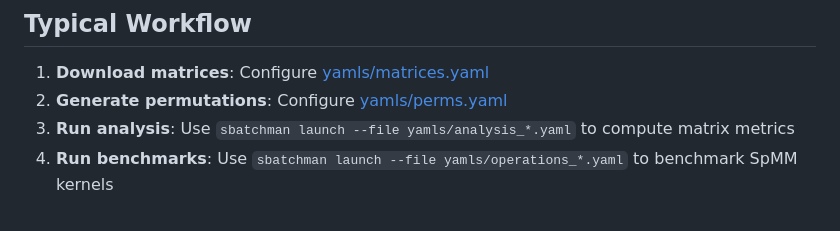
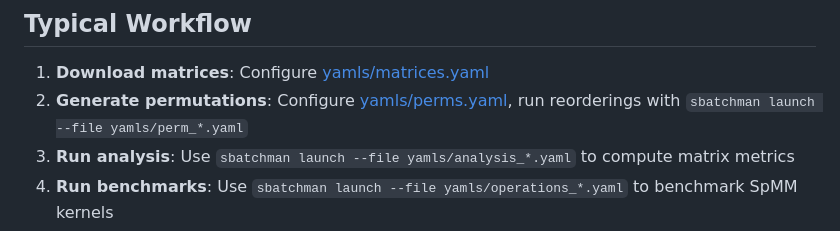
Before and after one commit to paolosyloslabini/Reordering-for-blocks, a Markdown page: README.md, the part around the change. Rendered like a GitHub page.

```diff
--- a/README.md
+++ b/README.md
@@ -154,7 +154,7 @@ Permutations are stored in `perms_random/<algorithm>/<matrix_name>.perm`.
 ## Typical Workflow
 
 1. **Download matrices**: Configure [yamls/matrices.yaml](yamls/matrices.yaml)
-2. **Generate permutations**: Configure [yamls/perms.yaml](yamls/perms.yaml)
+2. **Generate permutations**: Configure [yamls/perms.yaml](yamls/perms.yaml), run reorderings with `sbatchman launch --file yamls/perm_*.yaml`
 3. **Run analysis**: Use `sbatchman launch --file yamls/analysis_*.yaml` to compute matrix metrics
 4. **Run benchmarks**: Use `sbatchman launch --file yamls/operations_*.yaml` to benchmark SpMM kernels
 5. **Parse results**: `python scripts/parse_results.py`
```
